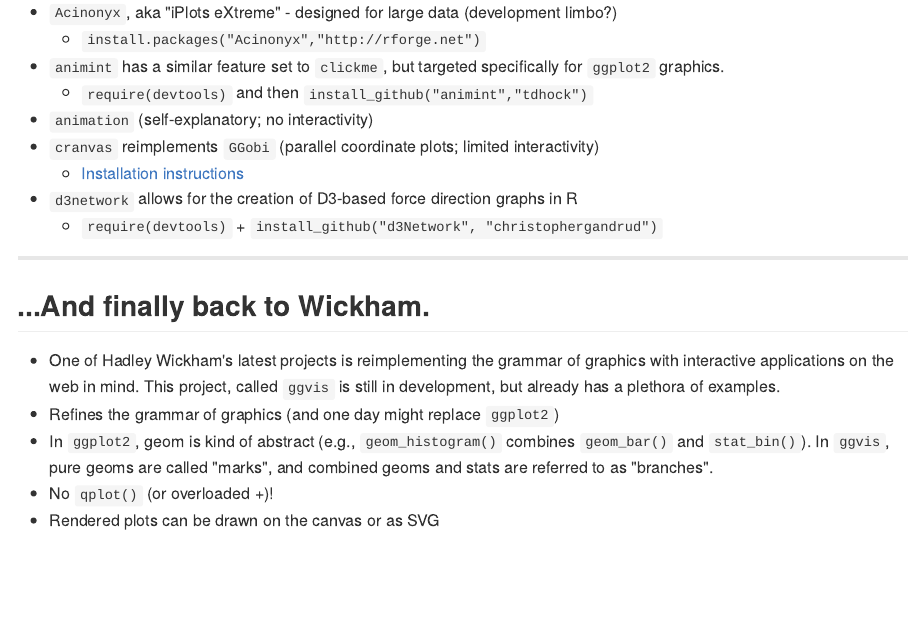
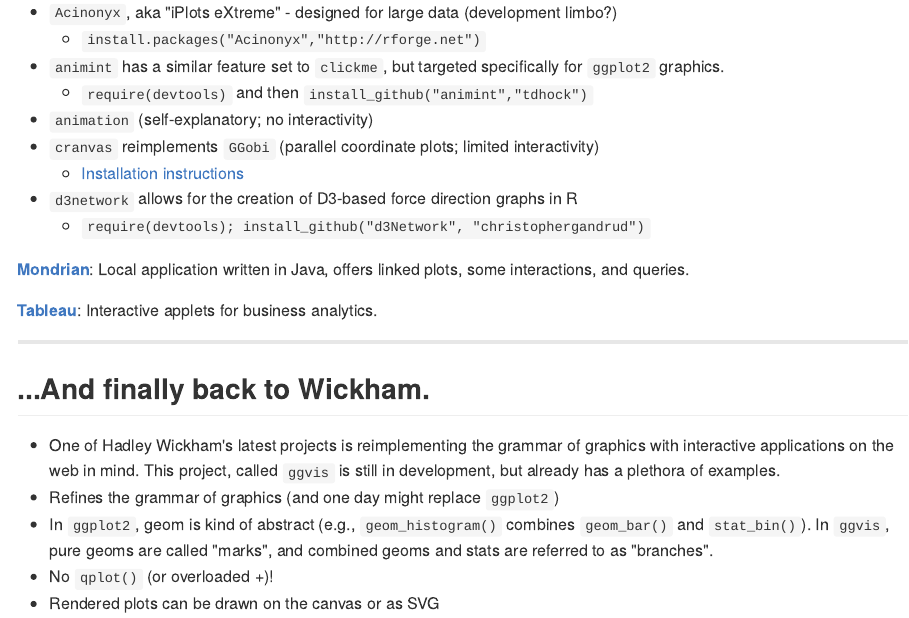
Before and after one commit to mattsigal/InteractiveGraphics, an R Markdown document (index.Rmd): the page in a window 1100 px wide, from 11390 px down. The pictures show the output file index.md that the author committed with the source, drawn offline in the style of GitHub.

Commit message:
publishing deck

```diff
--- a/index.Rmd
+++ b/index.Rmd
@@ -537,7 +537,11 @@
 * `cranvas` reimplements `GGobi` (parallel coordinate plots; limited interactivity)
   * [Installation instructions](https://github.com/ggobi/cranvas/wiki)
 * `d3network` allows for the creation of D3-based force direction graphs in R
-  * `require(devtools)` + `install_github("d3Network", "christophergandrud")`
+  * `require(devtools); install_github("d3Network", "christophergandrud")`
+
+[__Mondrian__](http://stats.math.uni-augsburg.de/mondrian/mondrian.html): Local application written in Java, offers linked plots, some interactions, and queries.
+
+[__Tableau__](http://www.tableausoftware.com/): Interactive applets for business analytics.
 
 ---
 
```
Also changed, not shown: index.html, index.md, index.Rmd (2 more changed lines).
